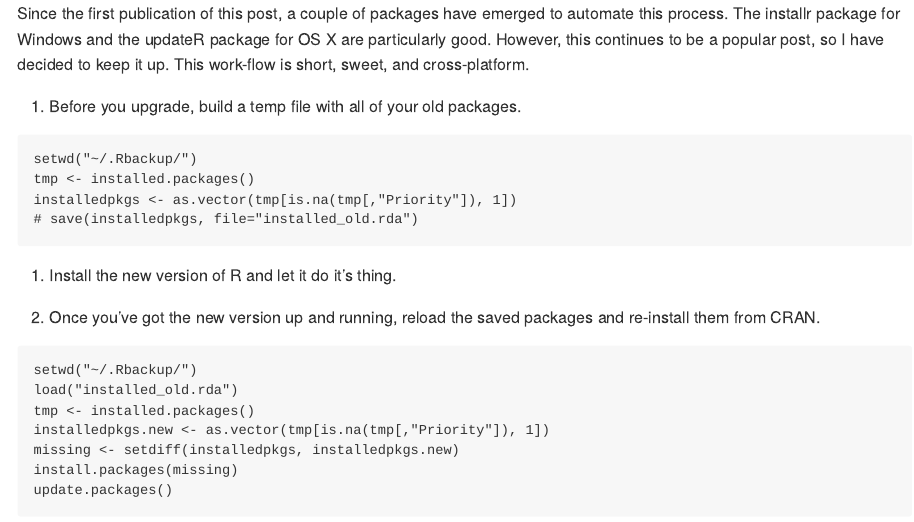
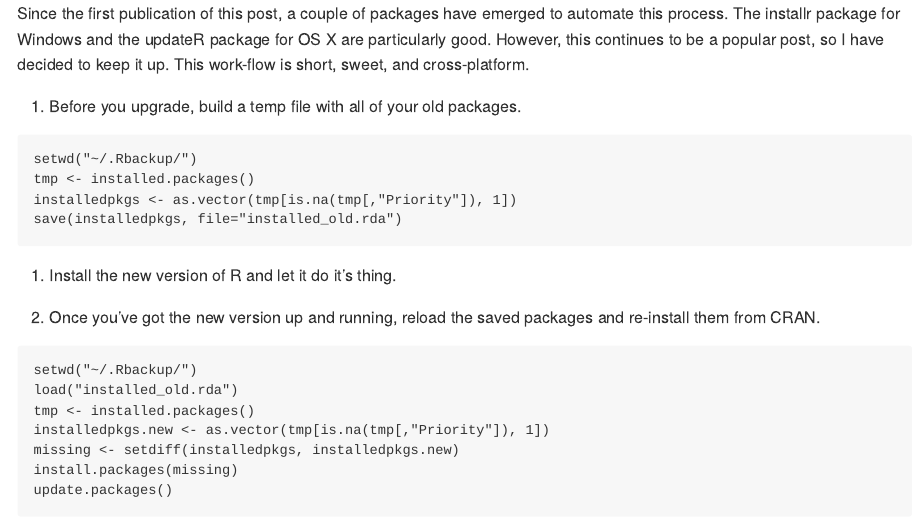
Before and after one commit to YunlongJiao/dotfiles, an R Markdown document (.Rbackup/updateR.Rmd): the page in a window 1100 px wide, from its top. Rendered offline with R 4.5, knitr and Pandoc, with nearby package versions; some code elsewhere in the file could not run offline; common packages that the code uses without loading them are loaded.

Commit message:
update r

````diff
--- a/.Rbackup/updateR.Rmd
+++ b/.Rbackup/updateR.Rmd
@@ -13,7 +13,7 @@ Since the first publication of this post, a couple of packages have emerged to a
 setwd("~/.Rbackup/")
 tmp <- installed.packages()
 installedpkgs <- as.vector(tmp[is.na(tmp[,"Priority"]), 1])
-# save(installedpkgs, file="installed_old.rda")
+save(installedpkgs, file="installed_old.rda")
 ```
 
 2. Install the new version of R and let it do it’s thing.
````
